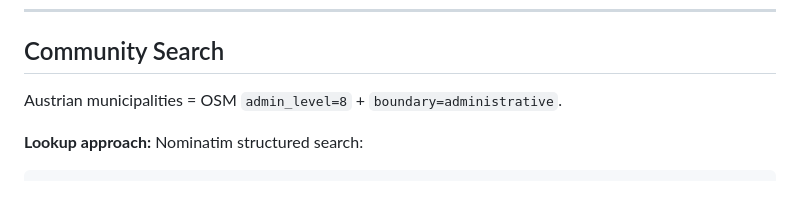
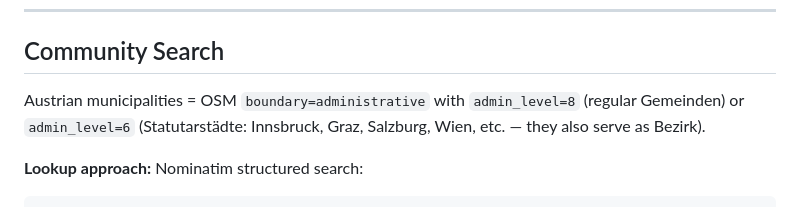
Before and after one commit to antonpirker/osmpoicms, a Markdown page: PLAN.md, the part around the change. Drawn GitHub-style.

Commit message:
Update PLAN.md: document admin_level=6 for Statutarstädte

````diff
--- a/PLAN.md
+++ b/PLAN.md
@@ -194,7 +194,7 @@ On partial failure: show which elements succeeded and which failed, keep changes
 
 ## Community Search
 
-Austrian municipalities = OSM `admin_level=8` + `boundary=administrative`.
+Austrian municipalities = OSM `boundary=administrative` with `admin_level=8` (regular Gemeinden) or `admin_level=6` (Statutarstädte: Innsbruck, Graz, Salzburg, Wien, etc. — they also serve as Bezirk).
 
 **Lookup approach:** Nominatim structured search:
 ```
````
